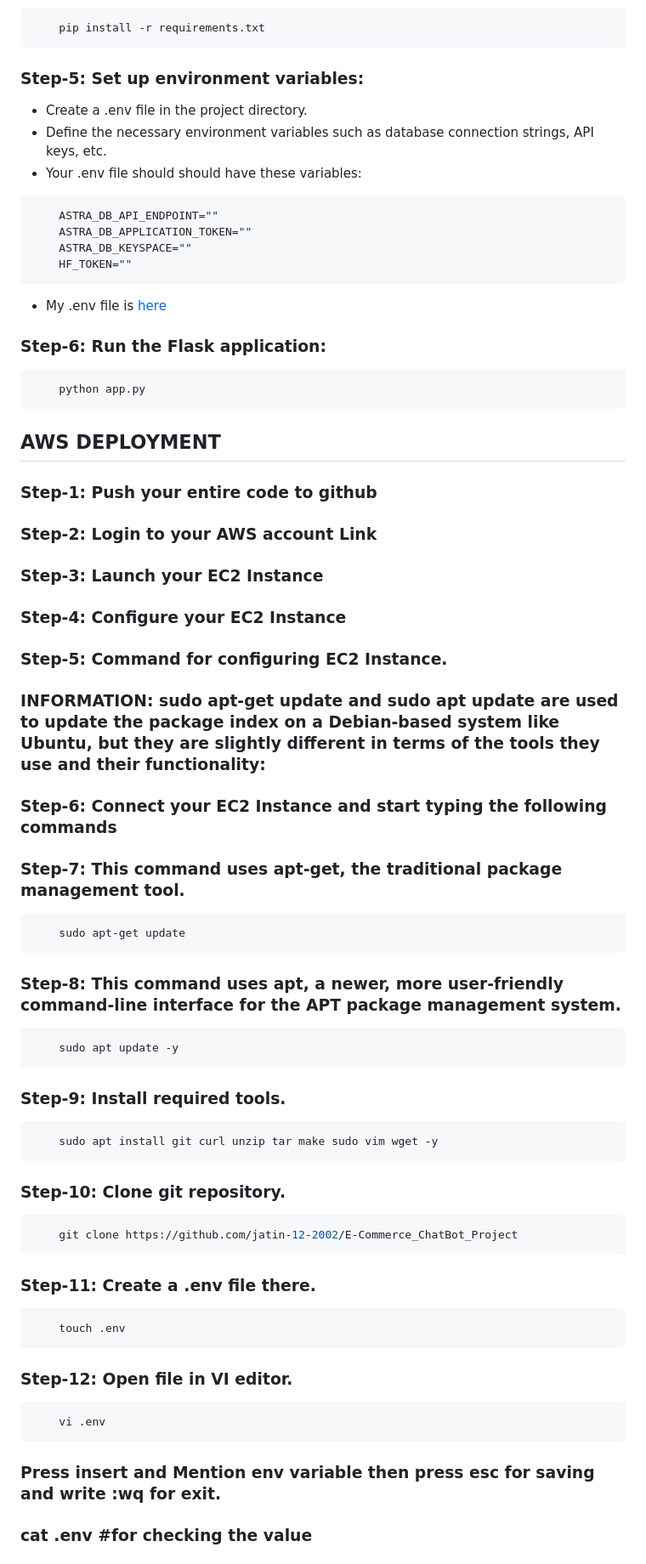
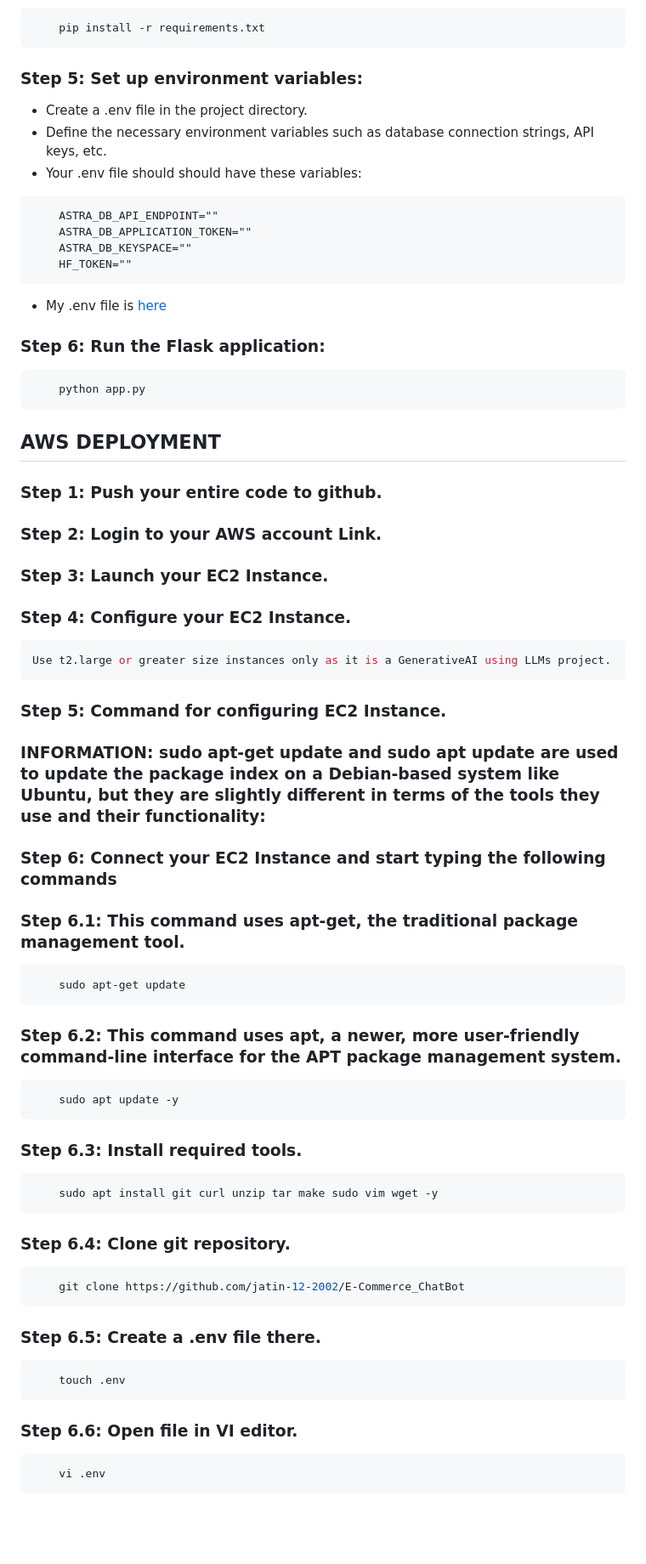
Before and after one commit to kdot313/chater, a Markdown page: README.md, the part around the change printed below. Shown: that part at 85% size. Drawn GitHub-style; blank space fills up the shorter version.

Commit message:
readme upd

````diff
--- a/README.md
+++ b/README.md
@@ -45,7 +45,7 @@ The Code is written in Python 3.10.15. If you don't have Python installed you ca
     pip install -r requirements.txt
 ```
 
-### Step-5: Set up environment variables:
+### Step 5: Set up environment variables:
 - Create a .env file in the project directory.
 - Define the necessary environment variables such as database connection strings, API keys, etc.
 - Your .env file should should have these variables:
@@ -57,49 +57,53 @@ The Code is written in Python 3.10.15. If you don't have Python installed you ca
 ```
 - My .env file is [here](https://drive.google.com/file/d/1HadmVnwU_LLi_XvA9ci9MHFLsq_p3Y3o/view?usp=sharing)
 
-### Step-6: Run the Flask application:
+### Step 6: Run the Flask application:
 ```bash
     python app.py
 ```
 
 ## AWS DEPLOYMENT
-### Step-1: Push your entire code to github
-### Step-2: Login to your AWS account Link
-### Step-3: Launch your EC2 Instance
-### Step-4: Configure your EC2 Instance
-### Step-5: Command for configuring EC2 Instance.
+### Step 1: Push your entire code to github.
+### Step 2: Login to your AWS account Link.
+### Step 3: Launch your EC2 Instance.
+### Step 4: Configure your EC2 Instance.
+```bash
+Use t2.large or greater size instances only as it is a GenerativeAI using LLMs project.
+```
+
+### Step 5: Command for configuring EC2 Instance.
+
 ### INFORMATION: sudo apt-get update and sudo apt update are used to update the package index on a Debian-based system like Ubuntu, but they are slightly different in terms of the tools they use and their functionality:
-### Step-6: Connect your EC2 Instance and start typing the following commands
 
-### Step-7: This command uses apt-get, the traditional package management tool.
+### Step 6: Connect your EC2 Instance and start typing the following commands
+
+### Step 6.1: This command uses apt-get, the traditional package management tool.
 ```bash
     sudo apt-get update
 ```
 
-### Step-8: This command uses apt, a newer, more user-friendly command-line interface for the APT package management system.
+### Step 6.2: This command uses apt, a newer, more user-friendly command-line interface for the APT package management system.
 ```bash
     sudo apt update -y
 ```
 
-### Step-9: Install required tools.
+### Step 6.3: Install required tools.
 ```bash
     sudo apt install git curl unzip tar make sudo vim wget -y
 ```
 
-### Step-10: Clone git repository.
+### Step 6.4: Clone git repository.
 ```bash
-    git clone https://github.com/jatin-12-2002/E-Commerce_ChatBot_Project
+    git clone https://github.com/jatin-12-2002/E-Commerce_ChatBot
 ```
 
-### Step-11: Create a .env file there.
+### Step 6.5: Create a .env file there.
 ```bash
     touch .env
 ```
 
-### Step-12: Open file in VI editor.
+### Step 6.6: Open file in VI editor.
 ```bash
     vi .env
 ```
-### Press insert and Mention env variable then press esc for saving and write :wq for exit.
-### cat .env #for checking the value
 
````
Also changed, not shown: other parts of README.md (+22 -4 lines).
